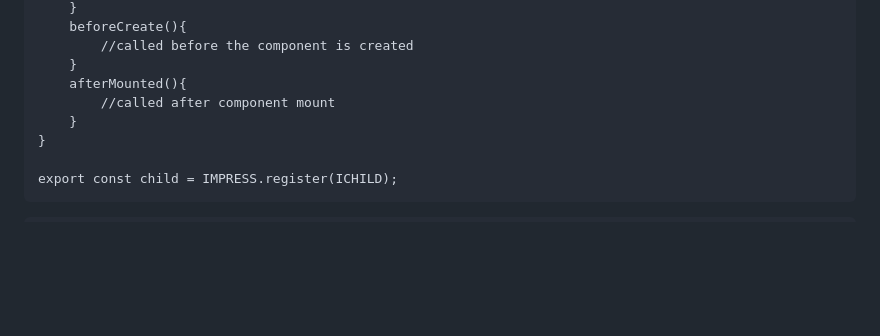
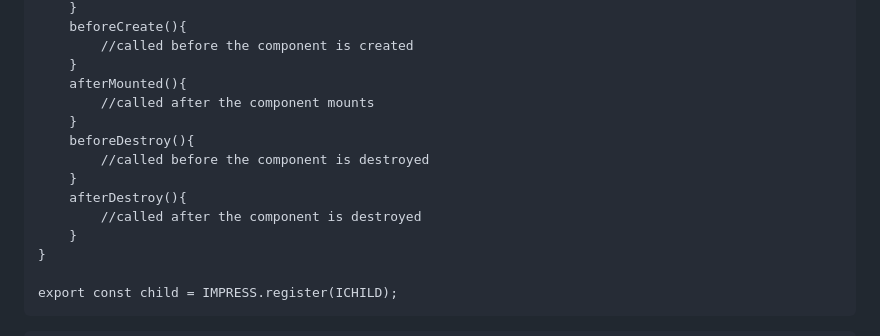
Before and after one commit to lemonbob/iMpress, a Markdown page: README.md, the part around the change. GitHub-like rendering; blank space fills up the shorter version.

```diff
--- a/README.md
+++ b/README.md
@@ -72,7 +72,13 @@ class IAPP extends IMPRESS {
 		//called before the component is created
 	}
 	afterMounted(){
-		//called after component mount
+		//called after the component mounts
+	}
+	beforeDestroy(){
+		//called before the component is destroyed
+	}
+	afterDestroy(){
+		//called after the component is destroyed
 	}
 }
 
```
